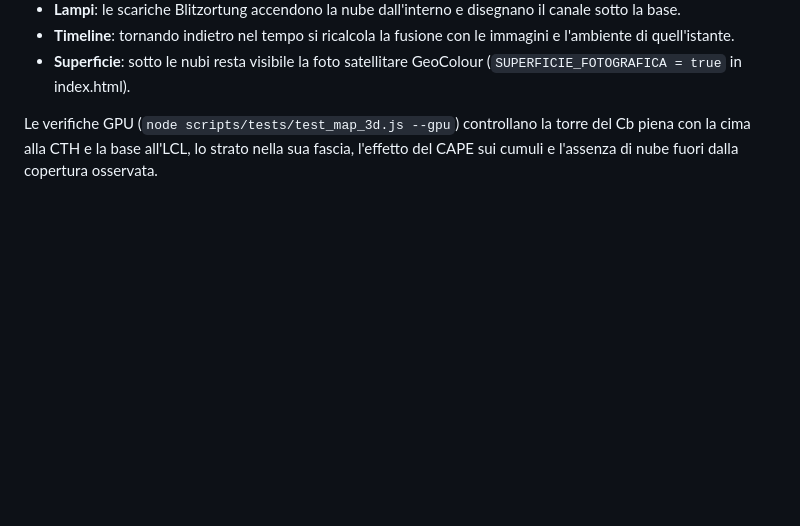
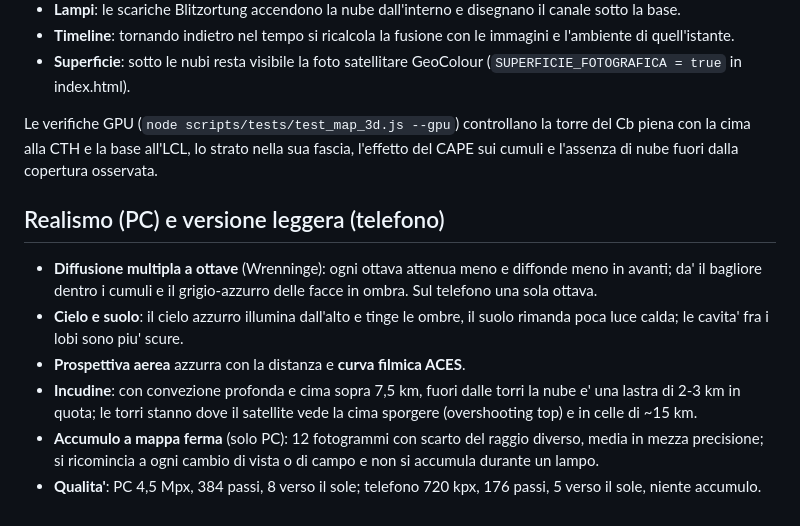
Before and after one commit to danieletranchina88-hub/Meteo-sicilia, a Markdown page: docs/nubi_3d.md, the part around the change. GitHub-like rendering; blank space fills up the shorter version.

Commit message:
Documentazione: realismo sul PC e versione leggera sul telefono
Co-Authored-By: Claude Opus 5.5 <noreply@anthropic.com>
Claude-Session: https://claude.ai/code/session_01PWhSFpowqEc1HiRwToFc78

```diff
--- a/docs/nubi_3d.md
+++ b/docs/nubi_3d.md
@@ -154,3 +154,20 @@ Le verifiche GPU (`node scripts/tests/test_map_3d.js --gpu`) controllano la
 torre del Cb piena con la cima alla CTH e la base all'LCL, lo strato nella
 sua fascia, l'effetto del CAPE sui cumuli e l'assenza di nube fuori dalla
 copertura osservata.
+
+## Realismo (PC) e versione leggera (telefono)
+
+- **Diffusione multipla a ottave** (Wrenninge): ogni ottava attenua meno e
+  diffonde meno in avanti; da' il bagliore dentro i cumuli e il
+  grigio-azzurro delle facce in ombra. Sul telefono una sola ottava.
+- **Cielo e suolo**: il cielo azzurro illumina dall'alto e tinge le ombre,
+  il suolo rimanda poca luce calda; le cavita' fra i lobi sono piu' scure.
+- **Prospettiva aerea** azzurra con la distanza e **curva filmica ACES**.
+- **Incudine**: con convezione profonda e cima sopra 7,5 km, fuori dalle
+  torri la nube e' una lastra di 2-3 km in quota; le torri stanno dove il
+  satellite vede la cima sporgere (overshooting top) e in celle di ~15 km.
+- **Accumulo a mappa ferma** (solo PC): 12 fotogrammi con scarto del raggio
+  diverso, media in mezza precisione; si ricomincia a ogni cambio di vista
+  o di campo e non si accumula durante un lampo.
+- **Qualita'**: PC 4,5 Mpx, 384 passi, 8 verso il sole; telefono 720 kpx,
+  176 passi, 5 verso il sole, niente accumulo.
```
